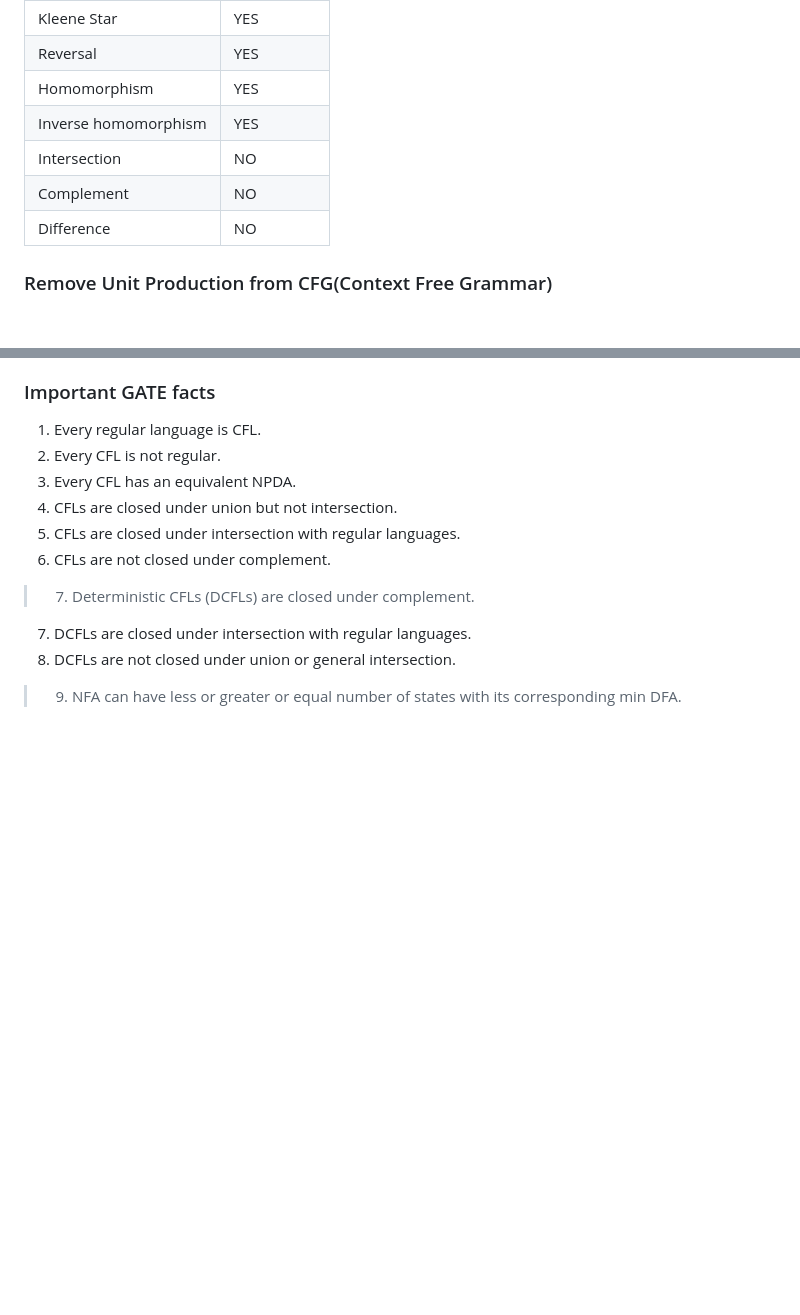
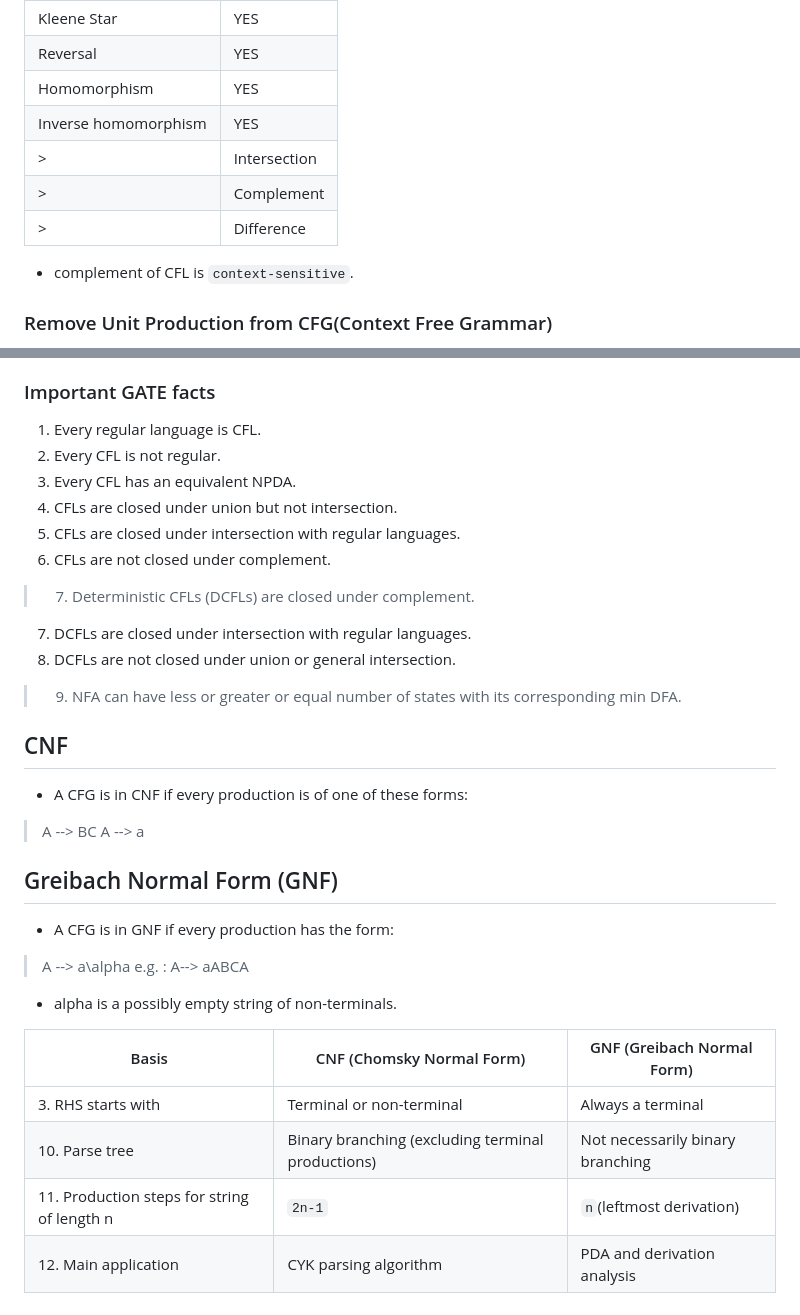
Before and after one commit to Akasho09/gate27, a Markdown page: TOC/units/1_regular.md, 2 parts joined by grey strips. GitHub-like rendering; blank space fills up the shorter version.

```diff
--- a/TOC/units/1_regular.md
+++ b/TOC/units/1_regular.md
@@ -87,9 +87,11 @@ A CFG is represented by a four-tuple:
 | Reversal | YES |
 | Homomorphism | YES |
 | Inverse homomorphism | YES |
-| Intersection | NO |
-| Complement | NO |
-| Difference | NO |
+>| Intersection | NO |
+>| Complement | NO |
+>| Difference | NO |
+
+- complement of CFL is `context-sensitive`.
 
 ### Remove Unit Production from CFG(Context Free Grammar)
 1. Make graph of Unit prductions
@@ -112,3 +114,23 @@ A CFG is represented by a four-tuple:
 7. DCFLs are closed under intersection with regular languages.
 8. DCFLs are not closed under union or general intersection.
 > 9. NFA can have less or greater or equal number of states with its corresponding min DFA.
+
+
+## CNF
+- A CFG is in CNF if every production is of one of these forms:
+>A --> BC
+>A --> a
+
+## Greibach Normal Form (GNF)
+- A CFG is in GNF if every production has the form:
+> A --> a\alpha
+e.g. : A--> aABCA
+- alpha is a possibly empty string of non-terminals.
+
+
+| Basis | CNF (Chomsky Normal Form) | GNF (Greibach Normal Form) |
+|---|---|---|
+| 3. RHS starts with | Terminal or non-terminal | Always a terminal |
+| 10. Parse tree | Binary branching (excluding terminal productions) | Not necessarily binary branching |
+| 11. Production steps for string of length n |`2n-1`| `n`(leftmost derivation)|
+| 12. Main application | CYK parsing algorithm | PDA and derivation analysis |
```
Also changed, not shown: TOC/1.md (+42 -0 lines), TOC/image.png (added).
